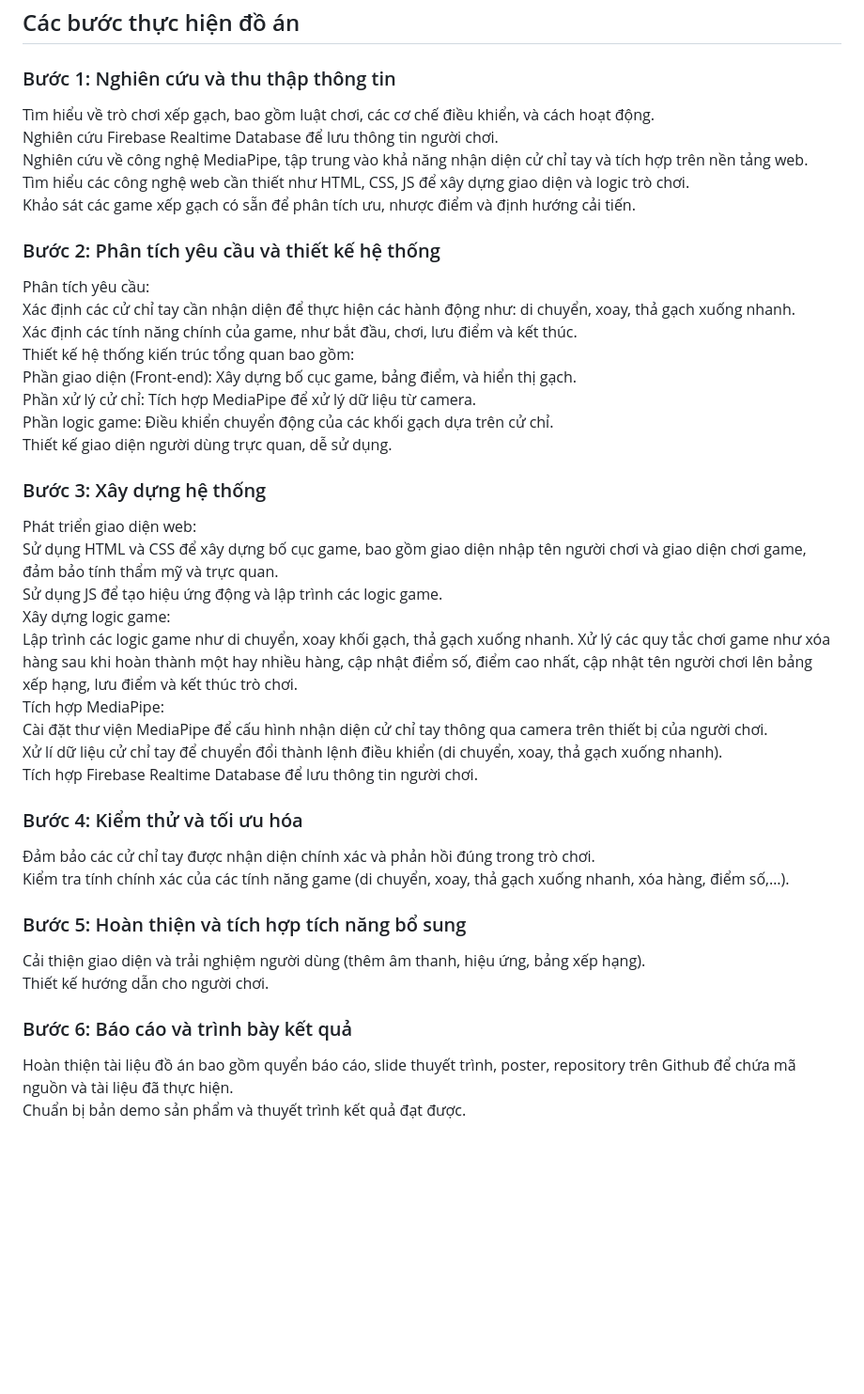
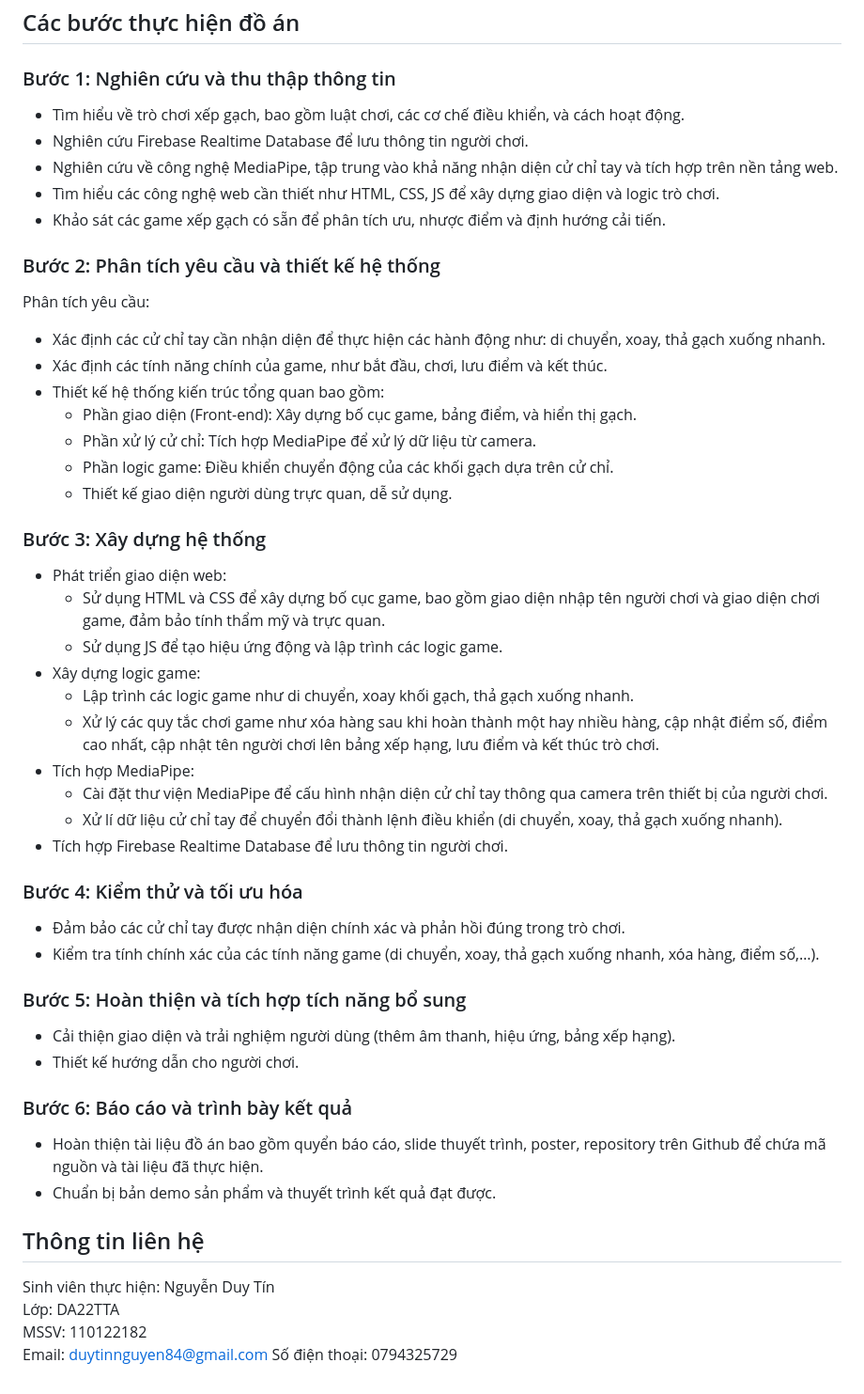
Before and after one commit to DuyTinNguyen182/csn-da22tta-nguyenduytin-gamexepgach-mediapipe, a Markdown page: README.md, the part around the change. Shown at 94% size. GitHub-like rendering; blank space fills up the shorter version.

```diff
--- a/README.md
+++ b/README.md
@@ -12,36 +12,43 @@
 - **Hỗ trợ hiệu ứng và âm thanh**: Các hiệu ứng xóa hàng, điểm thưởng, âm thanh đặc biệt như tiếng gạch rơi, xóa hàng giúp cải thiện trải nghiệm chơi game.
 ## Các bước thực hiện đồ án
 ### Bước 1: Nghiên cứu và thu thập thông tin
-Tìm hiểu về trò chơi xếp gạch, bao gồm luật chơi, các cơ chế điều khiển, và cách hoạt động.
-Nghiên cứu Firebase Realtime Database để lưu thông tin người chơi.
-Nghiên cứu về công nghệ MediaPipe, tập trung vào khả năng nhận diện cử chỉ tay và tích hợp trên nền tảng web.
-Tìm hiểu các công nghệ web cần thiết như HTML, CSS, JS để xây dựng giao diện và logic trò chơi.
-Khảo sát các game xếp gạch có sẵn để phân tích ưu, nhược điểm và định hướng cải tiến.
+- Tìm hiểu về trò chơi xếp gạch, bao gồm luật chơi, các cơ chế điều khiển, và cách hoạt động.
+- Nghiên cứu Firebase Realtime Database để lưu thông tin người chơi.
+- Nghiên cứu về công nghệ MediaPipe, tập trung vào khả năng nhận diện cử chỉ tay và tích hợp trên nền tảng web.
+- Tìm hiểu các công nghệ web cần thiết như HTML, CSS, JS để xây dựng giao diện và logic trò chơi.
+- Khảo sát các game xếp gạch có sẵn để phân tích ưu, nhược điểm và định hướng cải tiến.
 ### Bước 2: Phân tích yêu cầu và thiết kế hệ thống
 Phân tích yêu cầu:
-Xác định các cử chỉ tay cần nhận diện để thực hiện các hành động như: di chuyển, xoay, thả gạch xuống nhanh.
-Xác định các tính năng chính của game, như bắt đầu, chơi, lưu điểm và kết thúc.
-Thiết kế hệ thống kiến trúc tổng quan bao gồm:
-	Phần giao diện (Front-end): Xây dựng bố cục game, bảng điểm, và hiển thị gạch.
-	Phần xử lý cử chỉ: Tích hợp MediaPipe để xử lý dữ liệu từ camera.
-	Phần logic game: Điều khiển chuyển động của các khối gạch dựa trên cử chỉ.
-	Thiết kế giao diện người dùng trực quan, dễ sử dụng.
+- Xác định các cử chỉ tay cần nhận diện để thực hiện các hành động như: di chuyển, xoay, thả gạch xuống nhanh.
+- Xác định các tính năng chính của game, như bắt đầu, chơi, lưu điểm và kết thúc.
+- Thiết kế hệ thống kiến trúc tổng quan bao gồm:
+	+ Phần giao diện (Front-end): Xây dựng bố cục game, bảng điểm, và hiển thị gạch.
+	+ Phần xử lý cử chỉ: Tích hợp MediaPipe để xử lý dữ liệu từ camera.
+	+ Phần logic game: Điều khiển chuyển động của các khối gạch dựa trên cử chỉ.
+	+ Thiết kế giao diện người dùng trực quan, dễ sử dụng.
 ### Bước 3: Xây dựng hệ thống
-Phát triển giao diện web:
-Sử dụng HTML và CSS để xây dựng bố cục game, bao gồm giao diện nhập tên người chơi và giao diện chơi game, đảm bảo tính thẩm mỹ và trực quan.
-Sử dụng JS để tạo hiệu ứng động và lập trình các logic game.
-Xây dựng logic game:
-Lập trình các logic game như di chuyển, xoay khối gạch, thả gạch xuống nhanh. Xử lý các quy tắc chơi game như xóa hàng sau khi hoàn thành một hay nhiều hàng, cập nhật điểm số, điểm cao nhất, cập nhật tên người chơi lên bảng xếp hạng, lưu điểm và kết thúc trò chơi.
-Tích hợp MediaPipe:
-Cài đặt thư viện MediaPipe để cấu hình nhận diện cử chỉ tay thông qua camera trên thiết bị của người chơi.
-Xử lí dữ liệu cử chỉ tay để chuyển đổi thành lệnh điều khiển (di chuyển, xoay, thả gạch xuống nhanh).
-Tích hợp Firebase Realtime Database để lưu thông tin người chơi.
+- Phát triển giao diện web:
+	+ Sử dụng HTML và CSS để xây dựng bố cục game, bao gồm giao diện nhập tên người chơi và giao diện chơi game, đảm bảo tính thẩm mỹ và trực quan.
+	+ Sử dụng JS để tạo hiệu ứng động và lập trình các logic game.
+- Xây dựng logic game:
+	+ Lập trình các logic game như di chuyển, xoay khối gạch, thả gạch xuống nhanh.
+ 	+ Xử lý các quy tắc chơi game như xóa hàng sau khi hoàn thành một hay nhiều hàng, cập nhật điểm số, điểm cao nhất, cập nhật tên người chơi lên bảng xếp hạng, lưu điểm và kết thúc trò chơi.
+- Tích hợp MediaPipe:
+	+ Cài đặt thư viện MediaPipe để cấu hình nhận diện cử chỉ tay thông qua camera trên thiết bị của người chơi.
+	+ Xử lí dữ liệu cử chỉ tay để chuyển đổi thành lệnh điều khiển (di chuyển, xoay, thả gạch xuống nhanh).
+- Tích hợp Firebase Realtime Database để lưu thông tin người chơi.
 ### Bước 4: Kiểm thử và tối ưu hóa
-Đảm bảo các cử chỉ tay được nhận diện chính xác và phản hồi đúng trong trò chơi.
-Kiểm tra tính chính xác của các tính năng game (di chuyển, xoay, thả gạch xuống nhanh, xóa hàng, điểm số,…).
+- Đảm bảo các cử chỉ tay được nhận diện chính xác và phản hồi đúng trong trò chơi.
+- Kiểm tra tính chính xác của các tính năng game (di chuyển, xoay, thả gạch xuống nhanh, xóa hàng, điểm số,…).
 ### Bước 5: Hoàn thiện và tích hợp tích năng bổ sung
-Cải thiện giao diện và trải nghiệm người dùng (thêm âm thanh, hiệu ứng, bảng xếp hạng).
-Thiết kế hướng dẫn cho người chơi.
+- Cải thiện giao diện và trải nghiệm người dùng (thêm âm thanh, hiệu ứng, bảng xếp hạng).
+- Thiết kế hướng dẫn cho người chơi.
 ### Bước 6: Báo cáo và trình bày kết quả
-Hoàn thiện tài liệu đồ án bao gồm quyển báo cáo, slide thuyết trình, poster, repository trên Github để chứa mã nguồn và tài liệu đã thực hiện.
-Chuẩn bị bản demo sản phẩm và thuyết trình kết quả đạt được.
+- Hoàn thiện tài liệu đồ án bao gồm quyển báo cáo, slide thuyết trình, poster, repository trên Github để chứa mã nguồn và tài liệu đã thực hiện.
+- Chuẩn bị bản demo sản phẩm và thuyết trình kết quả đạt được.
+## Thông tin liên hệ
+Sinh viên thực hiện: Nguyễn Duy Tín
+Lớp: DA22TTA
+MSSV: 110122182
+Email: duytinnguyen84@gmail.com
+Số điện thoại: 0794325729
```
